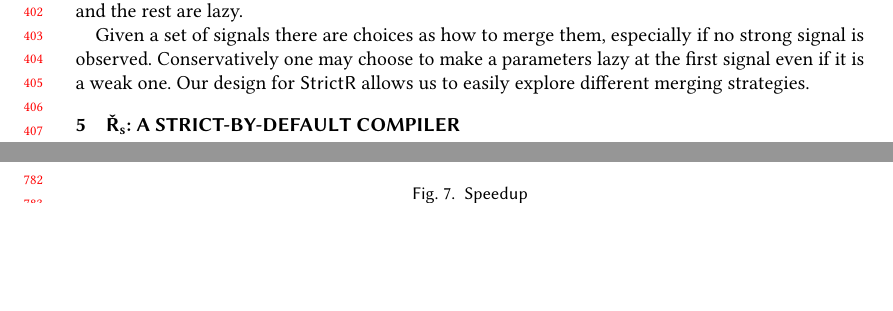
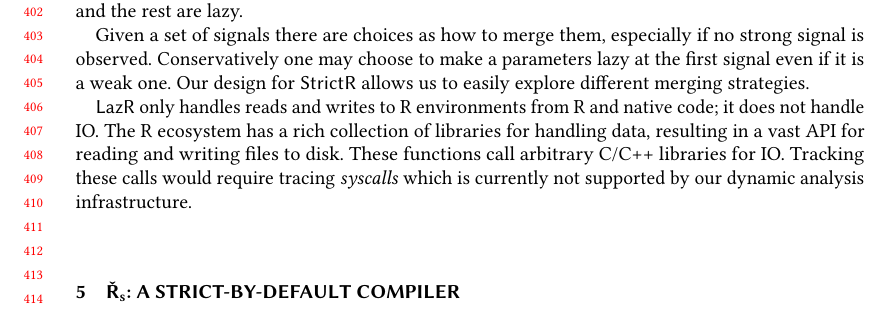
Before and after one commit to aviralg/promisebreaker-paper, a LaTeX paper (main.tex): two parts of pages 9 and 16 of 19 before the commit and part of page 9 of 19 after it, the two joined at a grey line, cut so that both start at the same text, the shorter picture padded with empty space. Compiled offline with pdfLaTeX.

Commit message:
Add a comment about IO

```diff
--- a/main.tex
+++ b/main.tex
@@ -677,6 +677,13 @@ Given a set of signals there are choices as how to merge them, especially if no
 strong signal is observed. Conservatively one may choose to make a parameters
 lazy at the first signal even if it is a weak one. Our design for \strictr
 allows us to easily explore different merging strategies.
+
+\lazr only handles reads and writes to R environments from R and native code; it
+does not handle IO. The R ecosystem has a rich collection of libraries for
+handling data, resulting in a vast API for reading and writing files to disk.
+These functions call arbitrary C/C++ libraries for IO. Tracking these calls
+would require tracing \emph{syscalls} which is currently not supported by our
+dynamic analysis infrastructure.
 
 \section{\v R$_{\mathbf s}$: A Strict-by-default compiler}\label{sec:rsh1}
 
```
